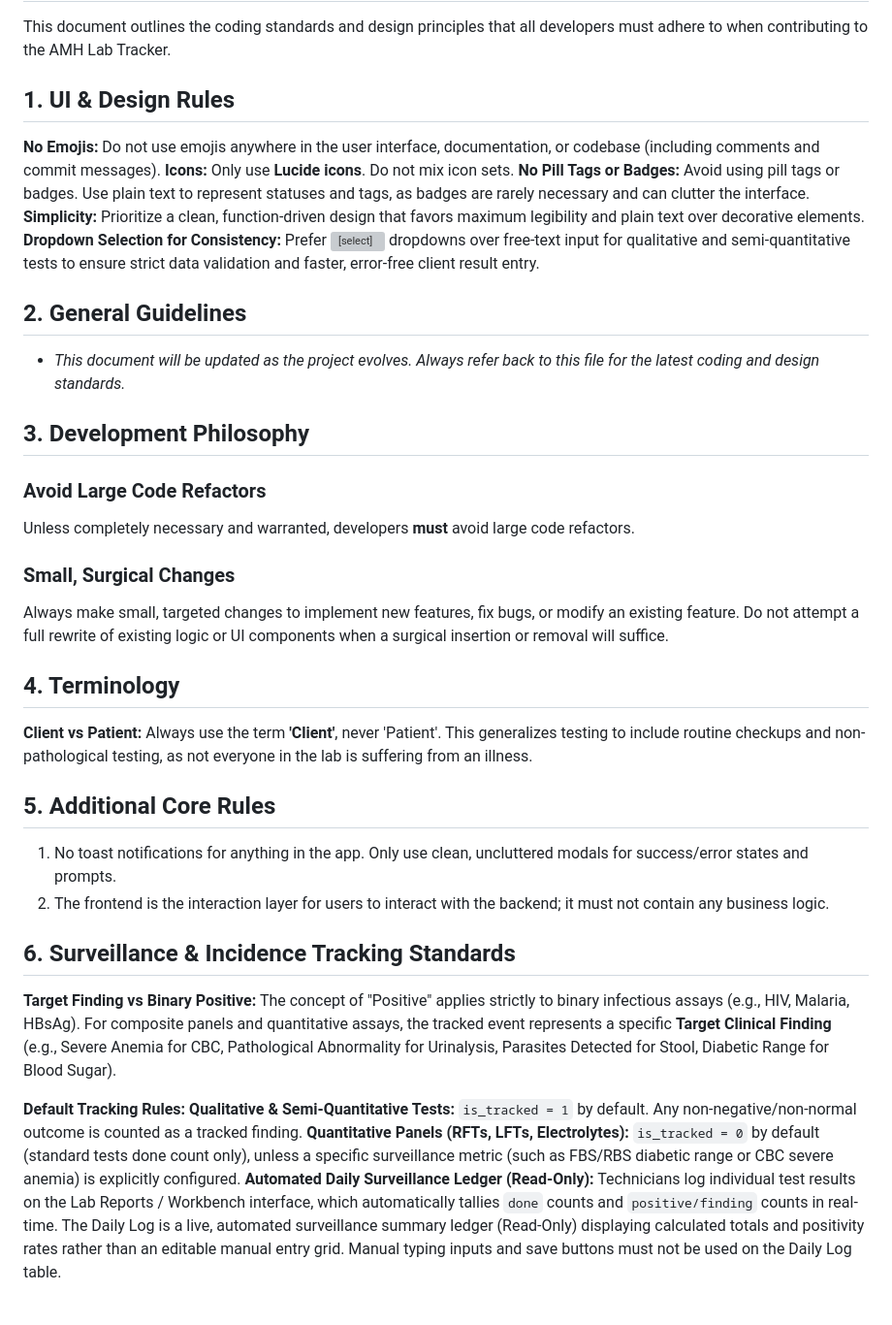
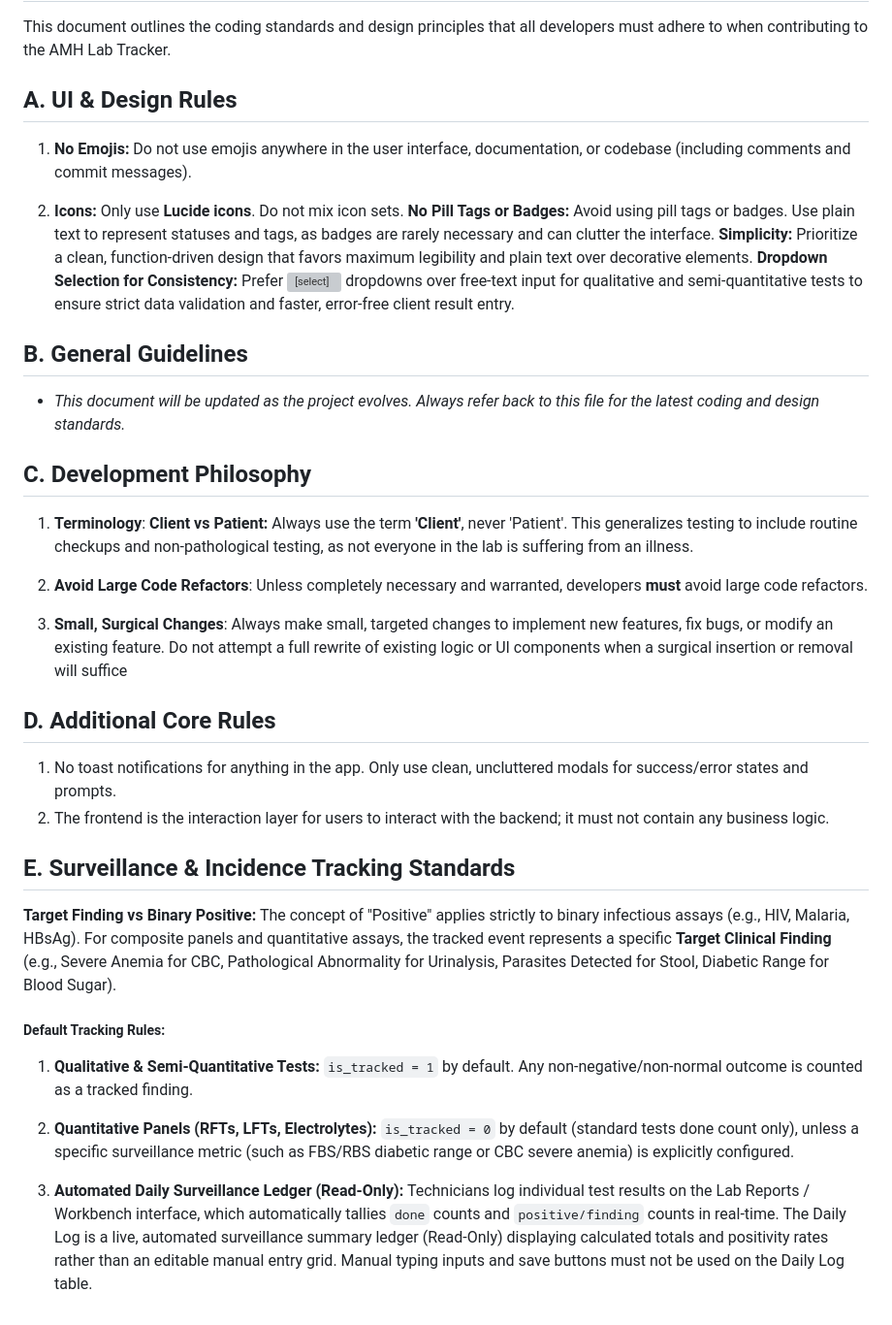
Before and after one commit to Gamusi/amh-lab-tracker, a Markdown page: docs/BEST_PRACTICES.md, the part around the change. Shown at 97% size. Drawn GitHub-style; grey boxes are pictures that could not be loaded.

```diff
--- a/docs/BEST_PRACTICES.md
+++ b/docs/BEST_PRACTICES.md
@@ -2,40 +2,42 @@
 
 This document outlines the coding standards and design principles that all developers must adhere to when contributing to the AMH Lab Tracker.
 
-## 1. UI & Design Rules
+## A. UI & Design Rules
 
-**No Emojis:** Do not use emojis anywhere in the user interface, documentation, or codebase (including comments and commit messages).
-**Icons:** Only use **Lucide icons**. Do not mix icon sets.
-**No Pill Tags or Badges:** Avoid using pill tags or badges. Use plain text to represent statuses and tags, as badges are rarely necessary and can clutter the interface.
-**Simplicity:** Prioritize a clean, function-driven design that favors maximum legibility and plain text over decorative elements.
-**Dropdown Selection for Consistency:** Prefer <select> dropdowns over free-text input for qualitative and semi-quantitative tests to ensure strict data validation and faster, error-free client result entry.
+1. **No Emojis:** Do not use emojis anywhere in the user interface, documentation, or codebase (including comments and commit messages).
 
-## 2. General Guidelines
+2. **Icons:** Only use **Lucide icons**. Do not mix icon sets.
+   **No Pill Tags or Badges:** Avoid using pill tags or badges. Use plain text to represent statuses and tags, as badges are rarely necessary and can clutter the interface.
+   **Simplicity:** Prioritize a clean, function-driven design that favors maximum legibility and plain text over decorative elements.
+   **Dropdown Selection for Consistency:** Prefer <select> dropdowns over free-text input for qualitative and semi-quantitative tests to ensure strict data validation and faster, error-free client result entry.
 
-*   *This document will be updated as the project evolves. Always refer back to this file for the latest coding and design standards.*
+## B. General Guidelines
 
-## 3. Development Philosophy
+* *This document will be updated as the project evolves. Always refer back to this file for the latest coding and design standards.*
 
-### Avoid Large Code Refactors
-Unless completely necessary and warranted, developers **must** avoid large code refactors.
+## C. Development Philosophy
 
-### Small, Surgical Changes
-Always make small, targeted changes to implement new features, fix bugs, or modify an existing feature. Do not attempt a full rewrite of existing logic or UI components when a surgical insertion or removal will suffice.
+1. **Terminology**: **Client vs Patient:** Always use the term **'Client'**, never 'Patient'. This generalizes testing to include routine checkups and non-pathological testing, as not everyone in the lab is suffering from an illness.
 
-## 4. Terminology
+2. **Avoid Large Code Refactors**: Unless completely necessary and warranted, developers **must** avoid large code refactors.
 
-**Client vs Patient:** Always use the term **'Client'**, never 'Patient'. This generalizes testing to include routine checkups and non-pathological testing, as not everyone in the lab is suffering from an illness.
+3. **Small, Surgical Changes**: Always make small, targeted changes to implement new features, fix bugs, or modify an existing feature. Do not attempt a full rewrite of existing logic or UI components when a surgical insertion or removal will suffice
 
-## 5. Additional Core Rules
+
+
+## D. Additional Core Rules
 
 1. No toast notifications for anything in the app. Only use clean, uncluttered modals for success/error states and prompts.
 2. The frontend is the interaction layer for users to interact with the backend; it must not contain any business logic.
 
-## 6. Surveillance & Incidence Tracking Standards
+## E. Surveillance & Incidence Tracking Standards
 
 **Target Finding vs Binary Positive:** The concept of "Positive" applies strictly to binary infectious assays (e.g., HIV, Malaria, HBsAg). For composite panels and quantitative assays, the tracked event represents a specific **Target Clinical Finding** (e.g., Severe Anemia for CBC, Pathological Abnormality for Urinalysis, Parasites Detected for Stool, Diabetic Range for Blood Sugar).
 
-**Default Tracking Rules:**
-**Qualitative & Semi-Quantitative Tests:** `is_tracked = 1` by default. Any non-negative/non-normal outcome is counted as a tracked finding.
-**Quantitative Panels (RFTs, LFTs, Electrolytes):** `is_tracked = 0` by default (standard tests done count only), unless a specific surveillance metric (such as FBS/RBS diabetic range or CBC severe anemia) is explicitly configured.
-**Automated Daily Surveillance Ledger (Read-Only):** Technicians log individual test results on the Lab Reports / Workbench interface, which automatically tallies `done` counts and `positive/finding` counts in real-time. The Daily Log is a live, automated surveillance summary ledger (Read-Only) displaying calculated totals and positivity rates rather than an editable manual entry grid. Manual typing inputs and save buttons must not be used on the Daily Log table.
+##### **Default Tracking Rules:**
+
+1. **Qualitative & Semi-Quantitative Tests:** `is_tracked = 1` by default. Any non-negative/non-normal outcome is counted as a tracked finding.
+
+2. **Quantitative Panels (RFTs, LFTs, Electrolytes):** `is_tracked = 0` by default (standard tests done count only), unless a specific surveillance metric (such as FBS/RBS diabetic range or CBC severe anemia) is explicitly configured.
+
+3. **Automated Daily Surveillance Ledger (Read-Only):** Technicians log individual test results on the Lab Reports / Workbench interface, which automatically tallies `done` counts and `positive/finding` counts in real-time. The Daily Log is a live, automated surveillance summary ledger (Read-Only) displaying calculated totals and positivity rates rather than an editable manual entry grid. Manual typing inputs and save buttons must not be used on the Daily Log table.
```
